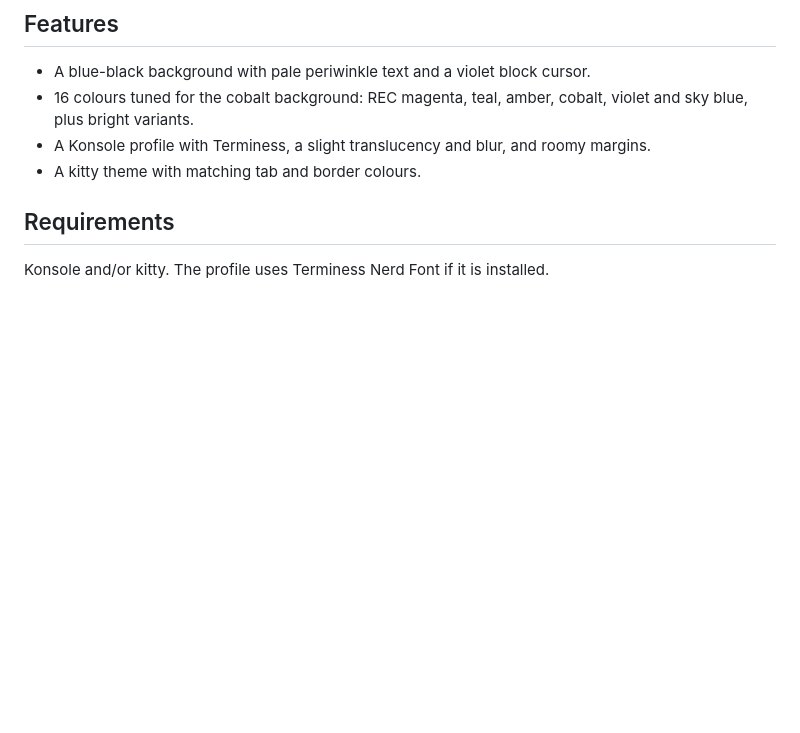
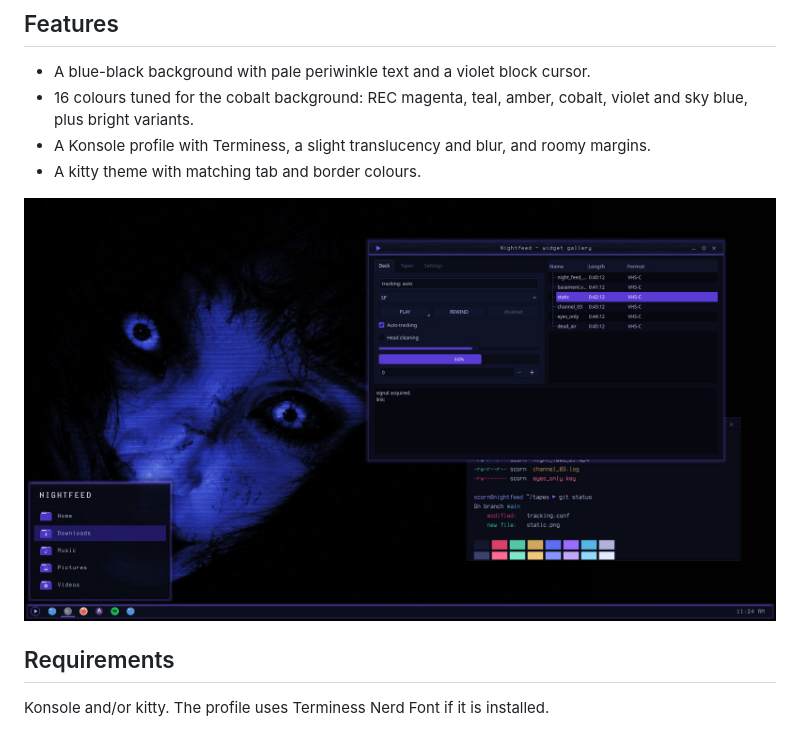
Before and after one commit to numbpill3d/nightfeed-konsole, a Markdown page: README.md, the part around the change. Drawn GitHub-style; pictures changed too: screenshots/desktop.jpg (added); blank space fills up the shorter version.

Commit message:
Add desktop screenshot
Co-Authored-By: Claude Opus 5.5 <noreply@anthropic.com>

```diff
--- a/README.md
+++ b/README.md
@@ -13,7 +13,7 @@ Nightfeed is a night-vision VHS look for KDE Plasma 6, built around a cobalt-lit
 - A Konsole profile with Terminess, a slight translucency and blur, and roomy margins.
 - A kitty theme with matching tab and border colours.
 
-
+![desktop](screenshots/desktop.jpg)
 
 ## Requirements
 
```
